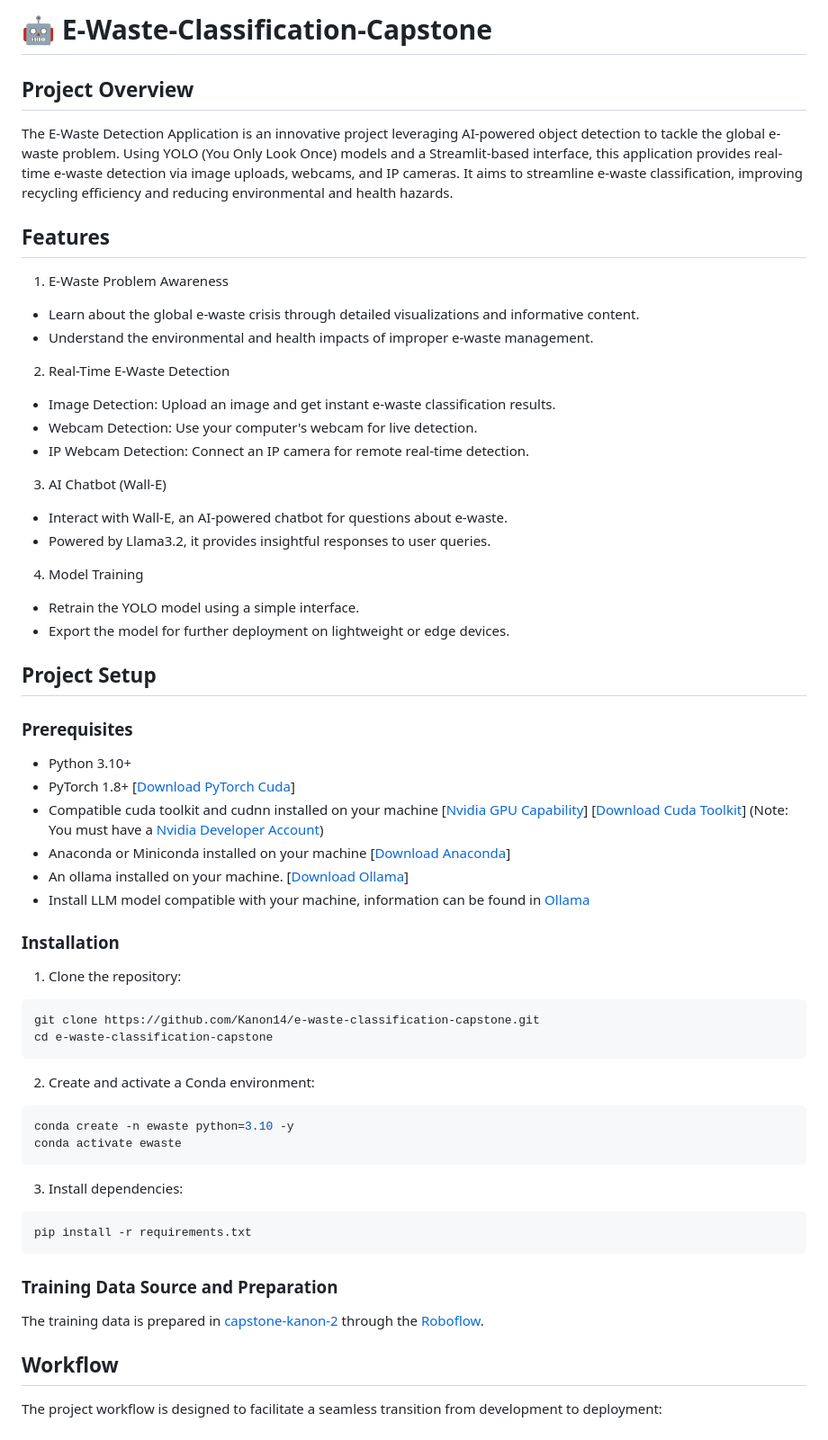
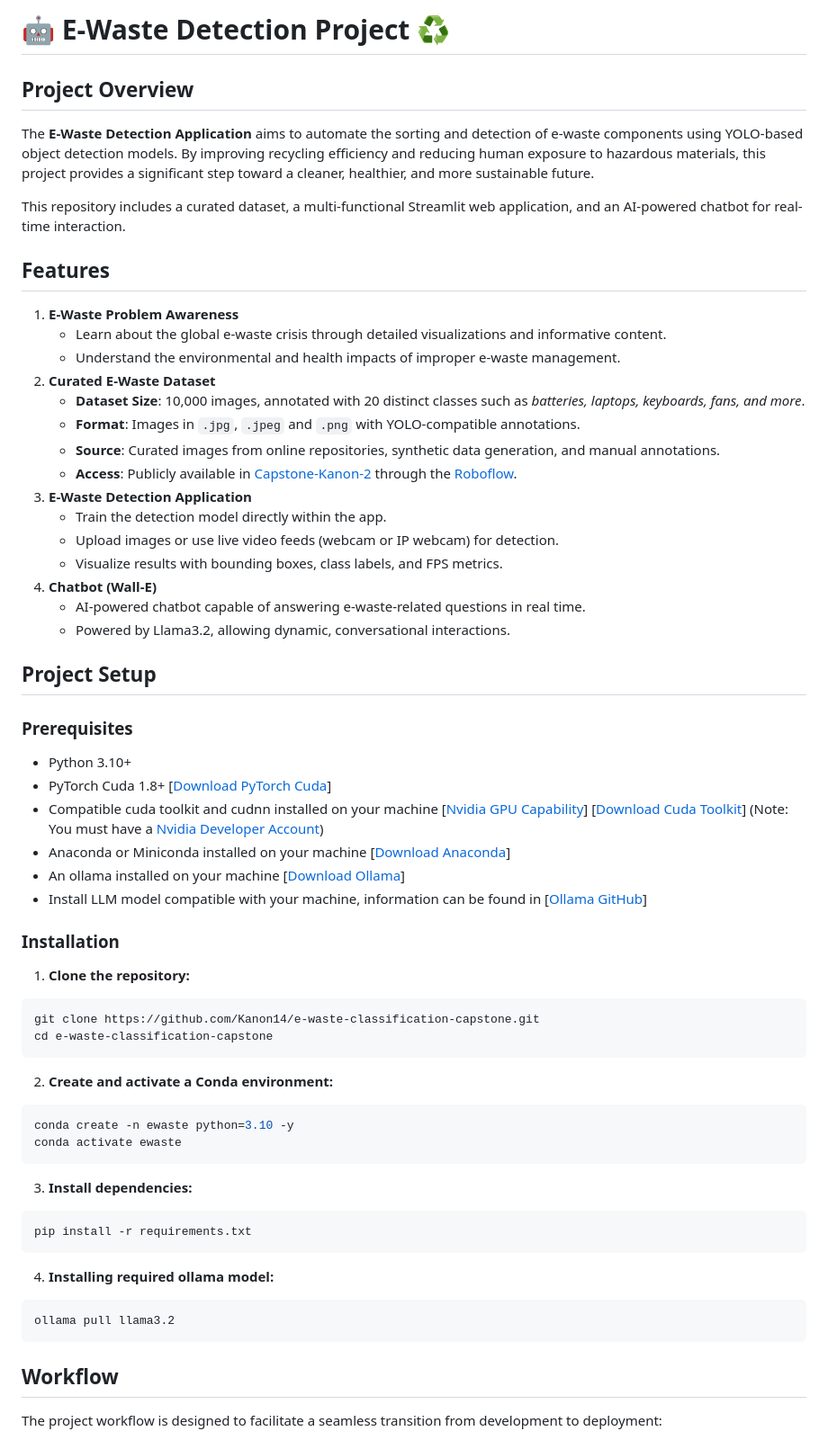
Before and after one commit to Kanon14/e-waste-classification-capstone, a Markdown page: README.md, the part around the change printed below. Shown: that part at 90% size. Drawn GitHub-style.

````diff
--- a/README.md
+++ b/README.md
@@ -1,53 +1,59 @@
-# 🤖 E-Waste-Classification-Capstone
+# 🤖 E-Waste Detection Project ♻️
 
 ## Project Overview
-The E-Waste Detection Application is an innovative project leveraging AI-powered object detection to tackle the global e-waste problem. Using YOLO (You Only Look Once) models and a Streamlit-based interface, this application provides real-time e-waste detection via image uploads, webcams, and IP cameras. It aims to streamline e-waste classification, improving recycling efficiency and reducing environmental and health hazards.
+The <font color='lightgreen'>**E-Waste Detection Application**</font> aims to automate the sorting and detection of e-waste components using YOLO-based object detection models. By improving recycling efficiency and reducing human exposure to hazardous materials, this project provides a significant step toward a cleaner, healthier, and more sustainable future.
+
+This repository includes a curated dataset, a multi-functional Streamlit web application, and an AI-powered chatbot for real-time interaction.
 
 ## Features
-1. E-Waste Problem Awareness
-- Learn about the global e-waste crisis through detailed visualizations and informative content.
-- Understand the environmental and health impacts of improper e-waste management.
-2. Real-Time E-Waste Detection
-- Image Detection: Upload an image and get instant e-waste classification results.
-- Webcam Detection: Use your computer's webcam for live detection.
-- IP Webcam Detection: Connect an IP camera for remote real-time detection.
-3. AI Chatbot (Wall-E)
-- Interact with Wall-E, an AI-powered chatbot for questions about e-waste.
-- Powered by Llama3.2, it provides insightful responses to user queries.
-4. Model Training
-- Retrain the YOLO model using a simple interface.
-- Export the model for further deployment on lightweight or edge devices.
+1. **E-Waste Problem Awareness**
+    - Learn about the global e-waste crisis through detailed visualizations and informative content.
+    - Understand the environmental and health impacts of improper e-waste management.
+2. **Curated E-Waste Dataset**
+    - **Dataset Size**: 10,000 images, annotated with 20 distinct classes such as *batteries, laptops, keyboards, fans, and more*.
+    - **Format**: Images in `.jpg`, `.jpeg` and `.png` with YOLO-compatible annotations.
+    - **Source**: Curated images from online repositories, synthetic data generation, and manual annotations.
+    - **Access**: Publicly available in [Capstone-Kanon-2](https://universe.roboflow.com/computer-vision-learning-touhj/capstone-kanon-2) through the [Roboflow](https://roboflow.com/).
+3. **E-Waste Detection Application**
+    - Train the detection model directly within the app.
+    - Upload images or use live video feeds (webcam or IP webcam) for detection.
+    - Visualize results with bounding boxes, class labels, and FPS metrics.
+4. **Chatbot (Wall-E)**
+    - AI-powered chatbot capable of answering e-waste-related questions in real time.
+    - Powered by Llama3.2, allowing dynamic, conversational interactions.
 
 ## Project Setup
 ### Prerequisites
 - Python 3.10+
-- PyTorch 1.8+ [[Download PyTorch Cuda](https://pytorch.org/)]
+- PyTorch Cuda 1.8+ [[Download PyTorch Cuda](https://pytorch.org/)]
 - Compatible cuda toolkit and cudnn installed on your machine [[Nvidia GPU Capability](https://developer.nvidia.com/cuda-gpus)] [[Download Cuda Toolkit](https://developer.nvidia.com/cuda-toolkit)] (Note: You must have a [Nvidia Developer Account](https://developer.nvidia.com/login))
 - Anaconda or Miniconda installed on your machine [[Download Anaconda](https://www.anaconda.com/download)]
-- An ollama installed on your machine. [[Download Ollama](https://ollama.com/download)]
-- Install LLM model compatible with your machine, information can be found in [Ollama](https://github.com/ollama/ollama)
+- An ollama installed on your machine [[Download Ollama](https://ollama.com/download)]
+- Install LLM model compatible with your machine, information can be found in [[Ollama GitHub](https://github.com/ollama/ollama)]
 
 
 ### Installation
-1. Clone the repository:
+1. **Clone the repository:**
 ```bash
 git clone https://github.com/Kanon14/e-waste-classification-capstone.git
 cd e-waste-classification-capstone
 ```
 
-2. Create and activate a Conda environment:
+2. **Create and activate a Conda environment:**
 ```bash
 conda create -n ewaste python=3.10 -y
 conda activate ewaste
 ```
 
-3. Install dependencies:
+3. **Install dependencies:**
 ```bash
 pip install -r requirements.txt
 ```
 
-### Training Data Source and Preparation
-The training data is prepared in [capstone-kanon-2](https://universe.roboflow.com/computer-vision-learning-touhj/capstone-kanon-2) through the [Roboflow](https://roboflow.com/).
+4. **Installing required ollama model:**
+```bash
+ollama pull llama3.2
+```
 
 ## Workflow
 The project workflow is designed to facilitate a seamless transition from development to deployment:
````
Also changed, not shown: other parts of README.md (+22 -25 lines), static/assets/streamlit_app_overview.jpg (added).
